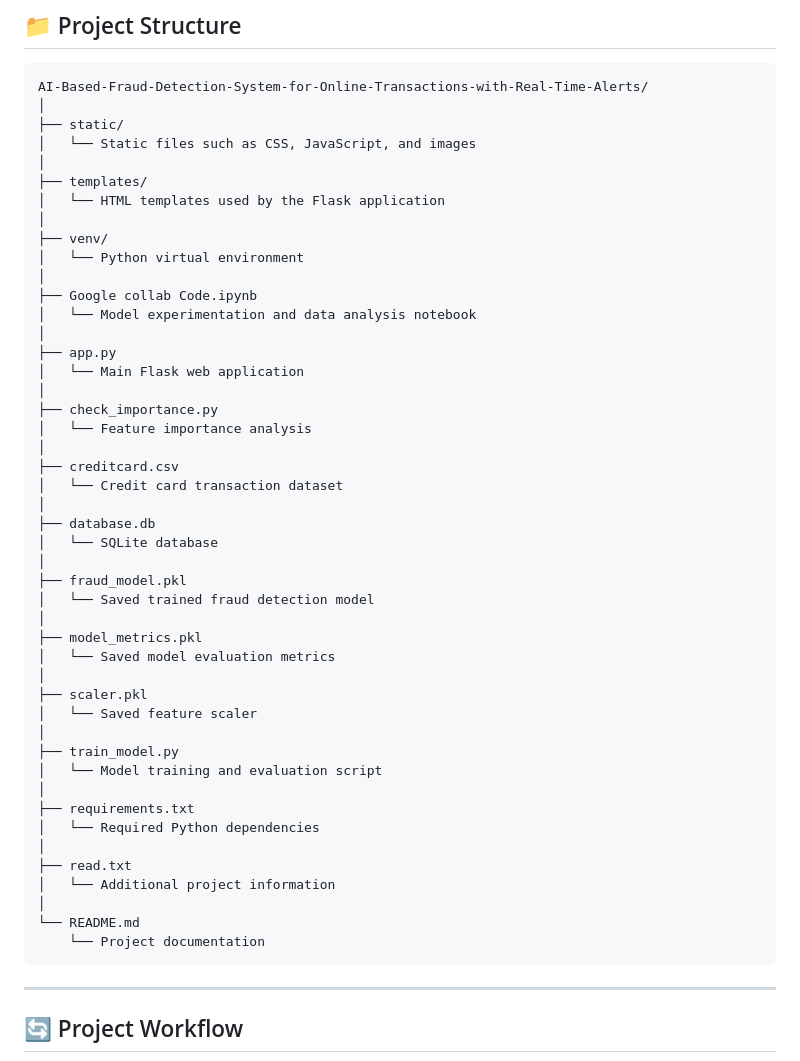
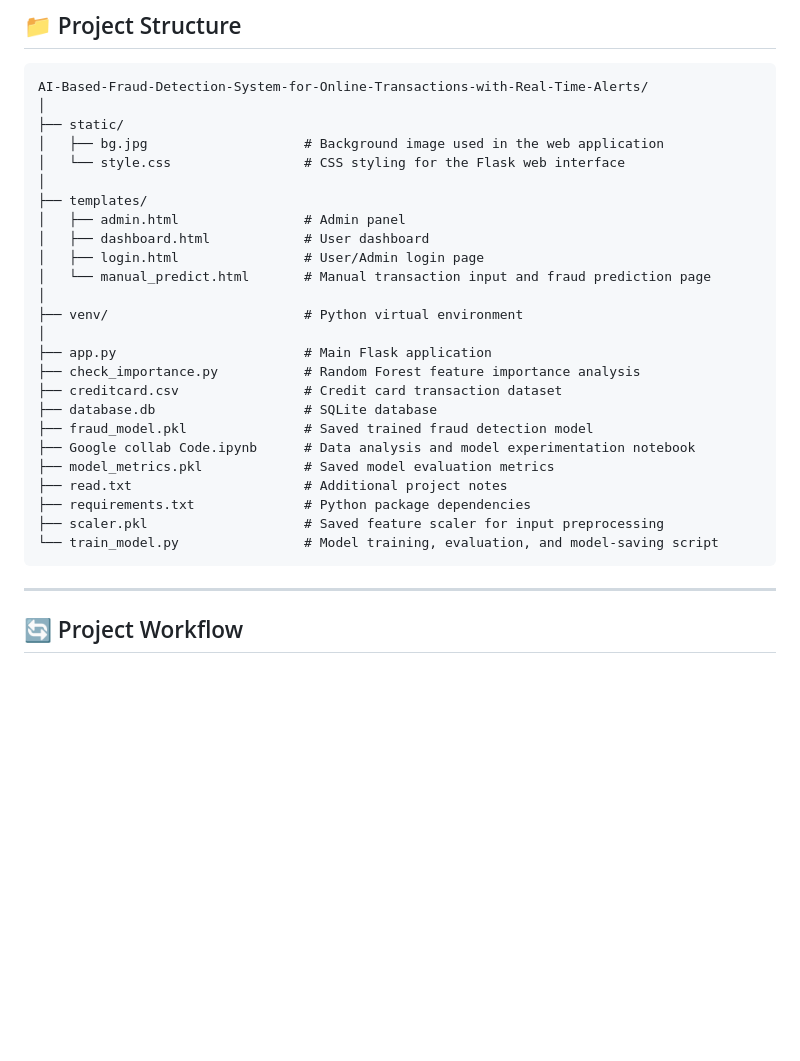
Before and after one commit to dhilleswar07/AI-Based-Fraud-Detection-System-for-Online-Transactions-with-Real-Time-Alerts, a Markdown page: README.md, the part around the change. Rendered like a GitHub page; blank space fills up the shorter version.

````diff
--- a/README.md
+++ b/README.md
@@ -103,49 +103,28 @@ The **Random Forest Classifier** was selected as the primary model because of it
 AI-Based-Fraud-Detection-System-for-Online-Transactions-with-Real-Time-Alerts/
 │
 ├── static/
-│   └── Static files such as CSS, JavaScript, and images
+│   ├── bg.jpg                    # Background image used in the web application
+│   └── style.css                 # CSS styling for the Flask web interface
 │
 ├── templates/
-│   └── HTML templates used by the Flask application
+│   ├── admin.html                # Admin panel
+│   ├── dashboard.html            # User dashboard
+│   ├── login.html                # User/Admin login page
+│   └── manual_predict.html       # Manual transaction input and fraud prediction page
 │
-├── venv/
-│   └── Python virtual environment
+├── venv/                         # Python virtual environment
 │
-├── Google collab Code.ipynb
-│   └── Model experimentation and data analysis notebook
-│
-├── app.py
-│   └── Main Flask web application
-│
-├── check_importance.py
-│   └── Feature importance analysis
-│
-├── creditcard.csv
-│   └── Credit card transaction dataset
-│
-├── database.db
-│   └── SQLite database
-│
-├── fraud_model.pkl
-│   └── Saved trained fraud detection model
-│
-├── model_metrics.pkl
-│   └── Saved model evaluation metrics
-│
-├── scaler.pkl
-│   └── Saved feature scaler
-│
-├── train_model.py
-│   └── Model training and evaluation script
-│
-├── requirements.txt
-│   └── Required Python dependencies
-│
-├── read.txt
-│   └── Additional project information
-│
-└── README.md
-    └── Project documentation
+├── app.py                        # Main Flask application
+├── check_importance.py           # Random Forest feature importance analysis
+├── creditcard.csv                # Credit card transaction dataset
+├── database.db                   # SQLite database
+├── fraud_model.pkl               # Saved trained fraud detection model
+├── Google collab Code.ipynb      # Data analysis and model experimentation notebook
+├── model_metrics.pkl             # Saved model evaluation metrics
+├── read.txt                      # Additional project notes
+├── requirements.txt              # Python package dependencies
+├── scaler.pkl                    # Saved feature scaler for input preprocessing
+└── train_model.py                # Model training, evaluation, and model-saving script
 ```
 
 ---
````
